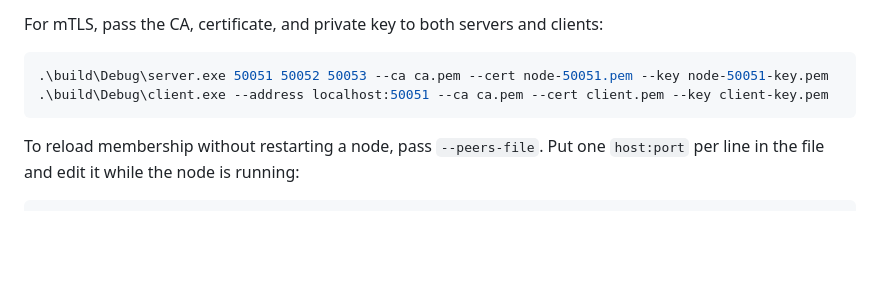
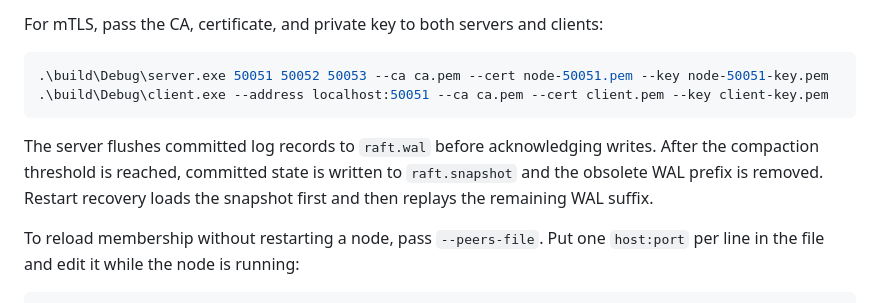
Before and after one commit to konwxmecom/distributed-kv-store, a Markdown page: README.md, the part around the change. Rendered like a GitHub page; blank space fills up the shorter version.

Commit message:
Document WAL and snapshot recovery

````diff
--- a/README.md
+++ b/README.md
@@ -119,6 +119,11 @@ For mTLS, pass the CA, certificate, and private key to both servers and clients:
 .\build\Debug\client.exe --address localhost:50051 --ca ca.pem --cert client.pem --key client-key.pem
 ```
 
+The server flushes committed log records to `raft.wal` before acknowledging writes.
+After the compaction threshold is reached, committed state is written to
+`raft.snapshot` and the obsolete WAL prefix is removed. Restart recovery loads the
+snapshot first and then replays the remaining WAL suffix.
+
 To reload membership without restarting a node, pass `--peers-file`. Put one `host:port`
 per line in the file and edit it while the node is running:
 
````
